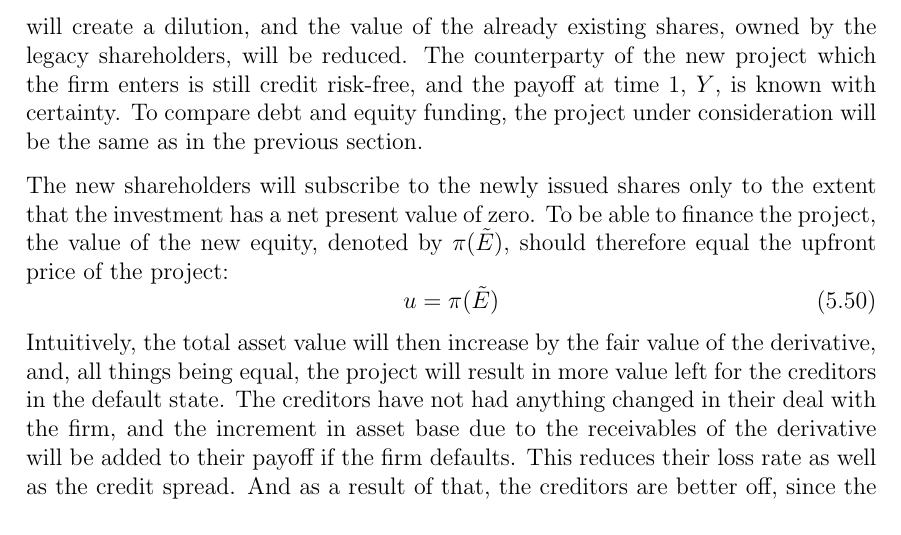
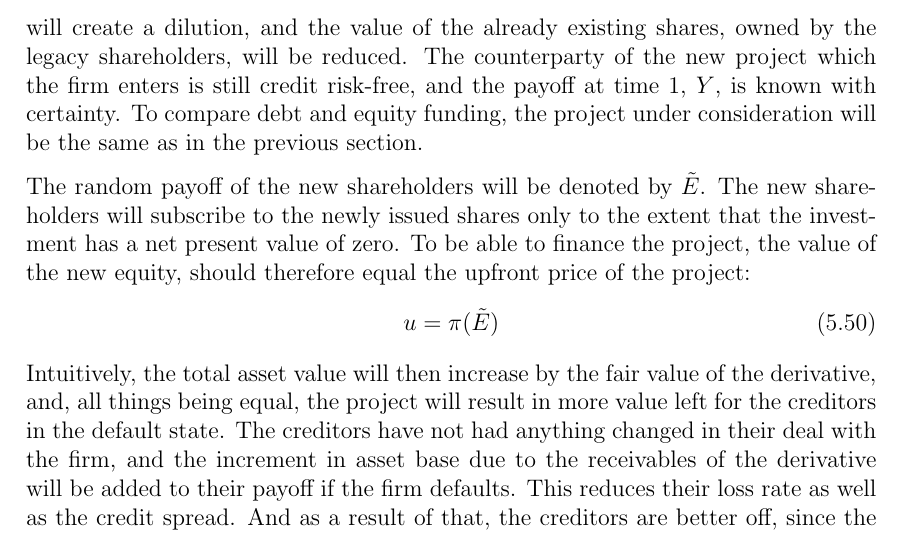
Before and after one commit to sebastianbaltser/master-thesis, a LaTeX thesis (thesis/main.tex, which reads thesis/content/body-matter/single-period-model/examples/risk-free-project/funding-by-share-issuance.tex): part of page 51 of 71, cut so that both start at the same text. Compiled offline with pdfLaTeX.

Commit message:
Fix notation

```diff
--- a/thesis/content/body-matter/single-period-model/examples/risk-free-project/funding-by-share-issuance.tex
+++ b/thesis/content/body-matter/single-period-model/examples/risk-free-project/funding-by-share-issuance.tex
@@ -13,9 +13,10 @@
         To compare debt and equity funding,
         the project under consideration will be the same as in the previous section.
 
+        The random payoff of the new shareholders will be denoted by $\tilde{E}$.
         The new shareholders will subscribe to the newly issued shares
         only to the extent that the investment has a net present value of zero.
-        To be able to finance the project, the value of the new equity, denoted by $\pi(\tilde{E})$,
+        To be able to finance the project, the value of the new equity,
         should therefore equal the upfront price of the project:
         \begin{equation}\label{eqn:derivative-zero-npv}
             u = \pi(\tilde{E})
```
